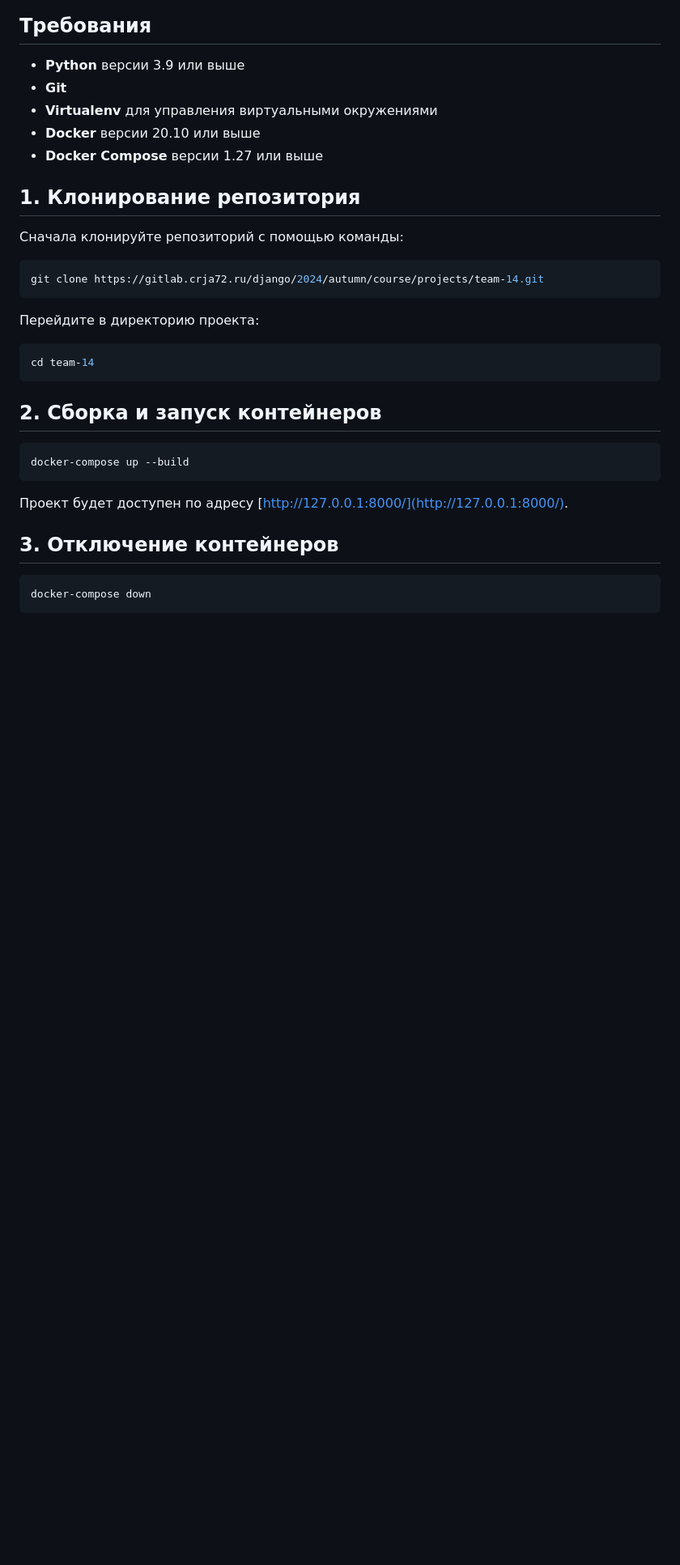
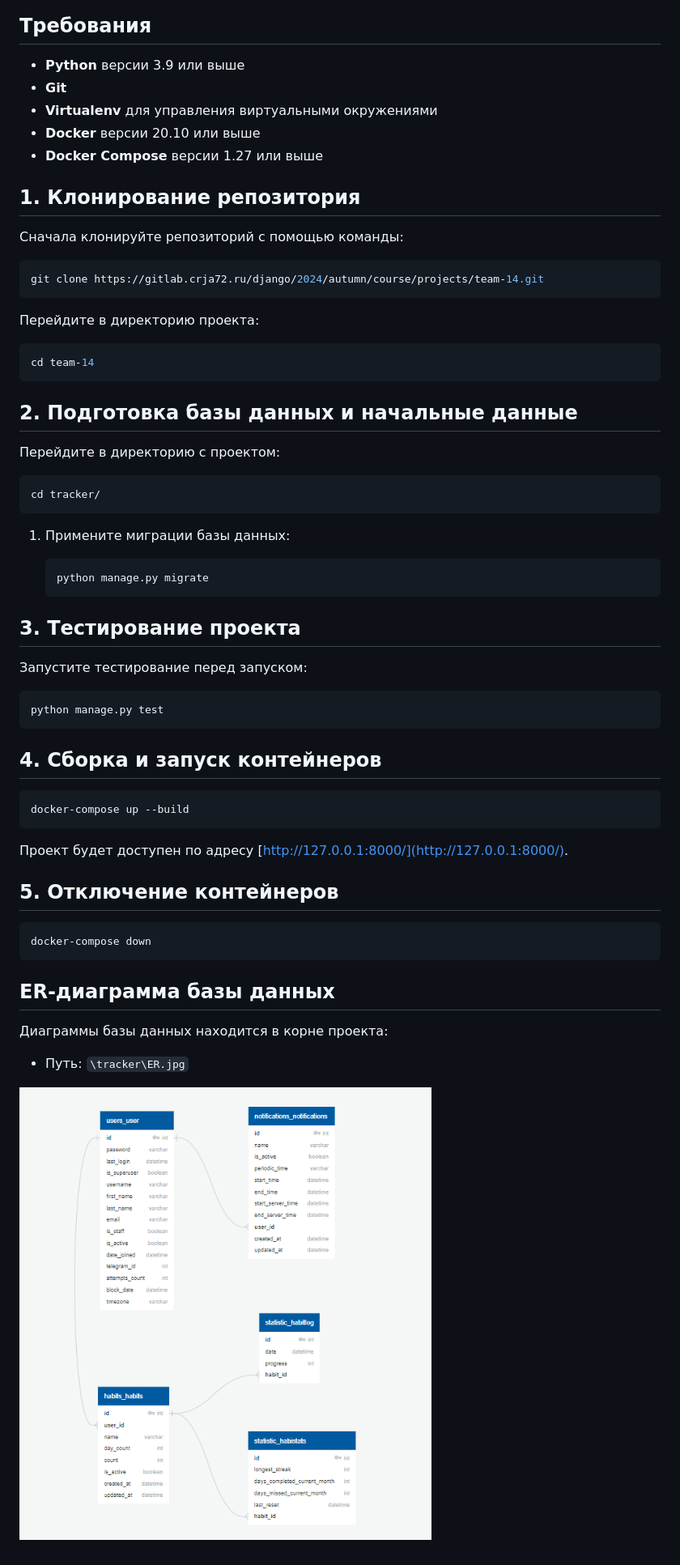
Before and after one commit to fabscheize/21-tracker, a Markdown page: README.md, the part around the change printed below. Shown: that part at 81% size. Drawn GitHub-style; pictures changed too: ER.jpg (added); blank space fills up the shorter version.

Commit message:
Docs: README add

````diff
--- a/README.md
+++ b/README.md
@@ -22,7 +26,29 @@ git clone https://gitlab.crja72.ru/django/2024/autumn/course/projects/team-14.gi
 cd team-14
 ```
 
-## 2. Сборка и запуск контейнеров
+## 2. Подготовка базы данных и начальные данные
+
+Перейдите в директорию с проектом:
+
+```bash
+cd tracker/
+```
+
+1. Примените миграции базы данных:
+
+    ```bash
+    python manage.py migrate
+    ```
+
+## 3. Тестирование проекта
+
+Запустите тестирование перед запуском:
+
+```bash
+python manage.py test
+```
+
+## 4. Сборка и запуск контейнеров
 
 ```bash
 docker-compose up --build
@@ -30,8 +56,16 @@ docker-compose up --build
 
 Проект будет доступен по адресу [http://127.0.0.1:8000/](http://127.0.0.1:8000/).
 
-## 3. Отключение контейнеров
+## 5. Отключение контейнеров
 
 ```bash
 docker-compose down
 ```
+
+## ER-диаграмма базы данных
+
+Диаграммы базы данных находится в корне проекта:
+
+- Путь: `\tracker\ER.jpg`
+
+![ER Diagram](ER.jpg)
````
Also changed, not shown: other parts of README.md (+4 -0 lines), 2 other files.
